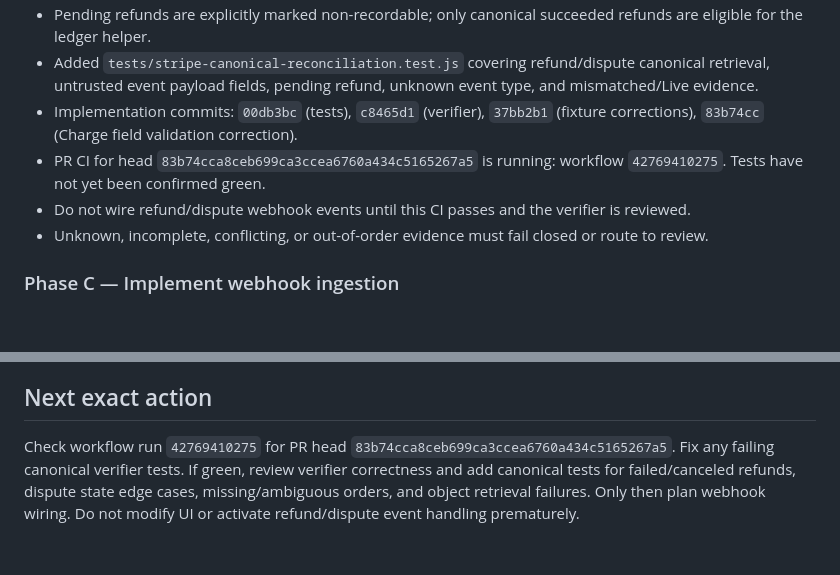
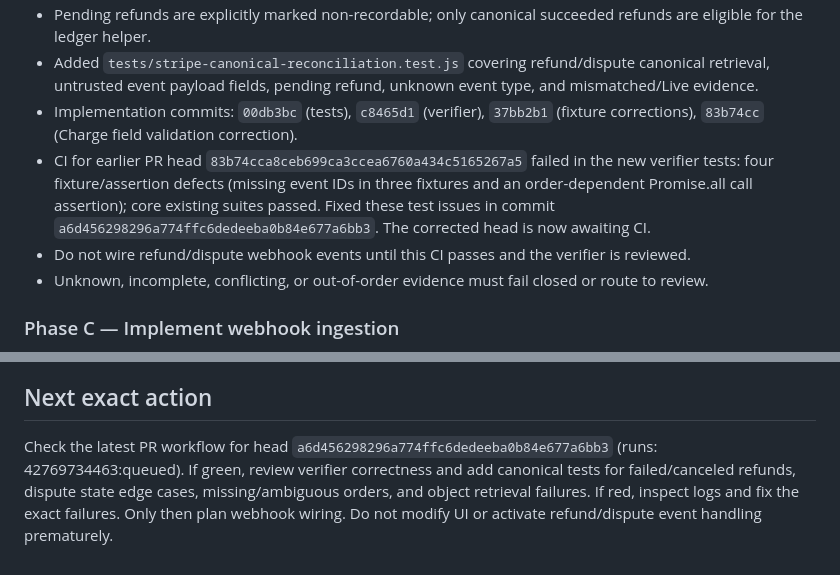
Before and after one commit to bosscobossco69-wq/kenji-smart-tools, a Markdown page: workspace/stripe-sandbox-progress.md, 2 parts joined by grey strips. GitHub-like rendering; blank space fills up the shorter version.

Commit message:
docs: record verifier CI failure and test fixes

```diff
--- a/workspace/stripe-sandbox-progress.md
+++ b/workspace/stripe-sandbox-progress.md
@@ -41,7 +41,7 @@ Last updated: 2026-11-10
 - Pending refunds are explicitly marked non-recordable; only canonical succeeded refunds are eligible for the ledger helper.
 - Added `tests/stripe-canonical-reconciliation.test.js` covering refund/dispute canonical retrieval, untrusted event payload fields, pending refund, unknown event type, and mismatched/Live evidence.
 - Implementation commits: `00db3bc` (tests), `c8465d1` (verifier), `37bb2b1` (fixture corrections), `83b74cc` (Charge field validation correction).
-- PR CI for head `83b74cca8ceb699ca3ccea6760a434c5165267a5` is running: workflow `42769410275`. Tests have not yet been confirmed green.
+- CI for earlier PR head `83b74cca8ceb699ca3ccea6760a434c5165267a5` failed in the new verifier tests: four fixture/assertion defects (missing event IDs in three fixtures and an order-dependent Promise.all call assertion); core existing suites passed. Fixed these test issues in commit `a6d456298296a774ffc6dedeeba0b84e677a6bb3`. The corrected head is now awaiting CI.
 - Do not wire refund/dispute webhook events until this CI passes and the verifier is reviewed.
 - Unknown, incomplete, conflicting, or out-of-order evidence must fail closed or route to review.
 
@@ -75,4 +75,4 @@ Last updated: 2026-11-10
 - Added six webhook safety regression tests at `bc6e067419f847198369cb7972eac682484898ce`; these ensure refund/dispute events remain ignored with no Stripe retrieval or ledger mutation until canonical reconciliation exists. CI pending.
 
 ## Next exact action
-Check workflow run `42769410275` for PR head `83b74cca8ceb699ca3ccea6760a434c5165267a5`. Fix any failing canonical verifier tests. If green, review verifier correctness and add canonical tests for failed/canceled refunds, dispute state edge cases, missing/ambiguous orders, and object retrieval failures. Only then plan webhook wiring. Do not modify UI or activate refund/dispute event handling prematurely.
+Check the latest PR workflow for head `a6d456298296a774ffc6dedeeba0b84e677a6bb3` (runs: 42769734463:queued). If green, review verifier correctness and add canonical tests for failed/canceled refunds, dispute state edge cases, missing/ambiguous orders, and object retrieval failures. If red, inspect logs and fix the exact failures. Only then plan webhook wiring. Do not modify UI or activate refund/dispute event handling prematurely.
```
